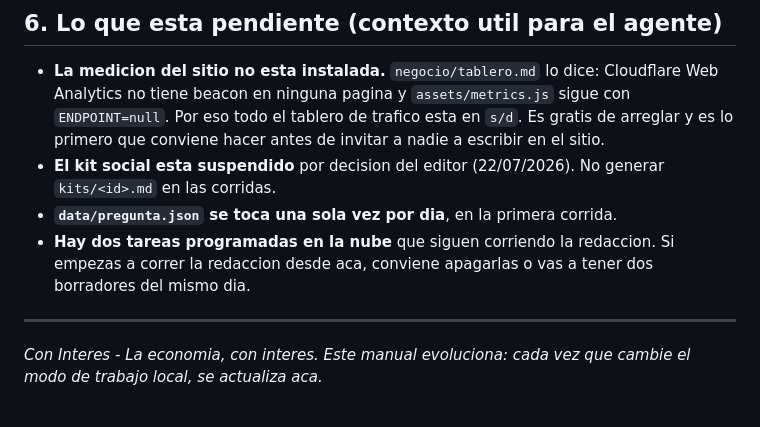
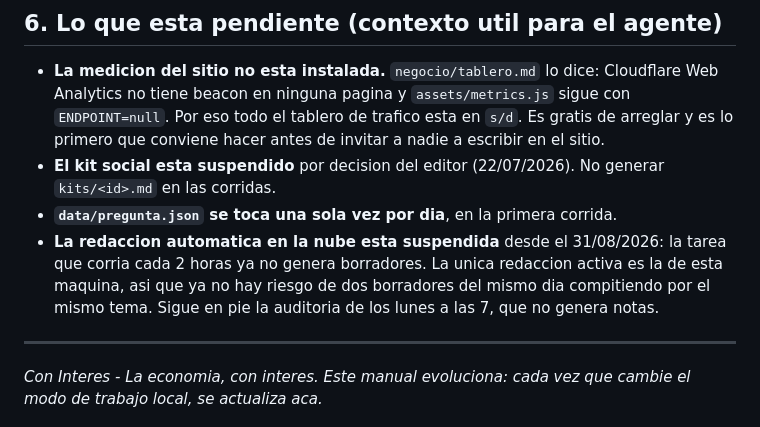
Before and after one commit to hojeda465/delta-portal, a Markdown page: CLAUDE.md, the part around the change. Rendered like a GitHub page.

Commit message:
Registra que la redaccion automatica en la nube quedo suspendida
El editor confirmo el 31/08/2026 que la tarea programada que corria la
redaccion cada 2 horas esta suspendida. El manual seguia advirtiendo que
convenia apagarla para no terminar con dos borradores del mismo dia
compitiendo por el mismo tema, y esa advertencia ya no corresponde: la unica
redaccion activa es la de esta maquina.

Se mantiene la mencion a la auditoria de los lunes a las 7, que sigue
corriendo y no genera notas.

La misma correccion se aplico a agente/local/LEEME.md, que queda solo en la
maquina por estar en .gitignore.

Co-Authored-By: Claude Opus 5 (1M context) <noreply@anthropic.com>
Claude-Session: https://claude.ai/code/session_01DxuriVkWGuwB3TYD4coecH

```diff
--- a/CLAUDE.md
+++ b/CLAUDE.md
@@ -152,9 +152,11 @@ Se leen al empezar y se actualizan al terminar.
 - **El kit social esta suspendido** por decision del editor (22/07/2026). No
   generar `kits/<id>.md` en las corridas.
 - **`data/pregunta.json` se toca una sola vez por dia**, en la primera corrida.
-- **Hay dos tareas programadas en la nube** que siguen corriendo la redaccion.
-  Si empezas a correr la redaccion desde aca, conviene apagarlas o vas a tener
-  dos borradores del mismo dia.
+- **La redaccion automatica en la nube esta suspendida** desde el 31/08/2026:
+  la tarea que corria cada 2 horas ya no genera borradores. La unica redaccion
+  activa es la de esta maquina, asi que ya no hay riesgo de dos borradores del
+  mismo dia compitiendo por el mismo tema. Sigue en pie la auditoria de los
+  lunes a las 7, que no genera notas.
 
 ---
 
```
